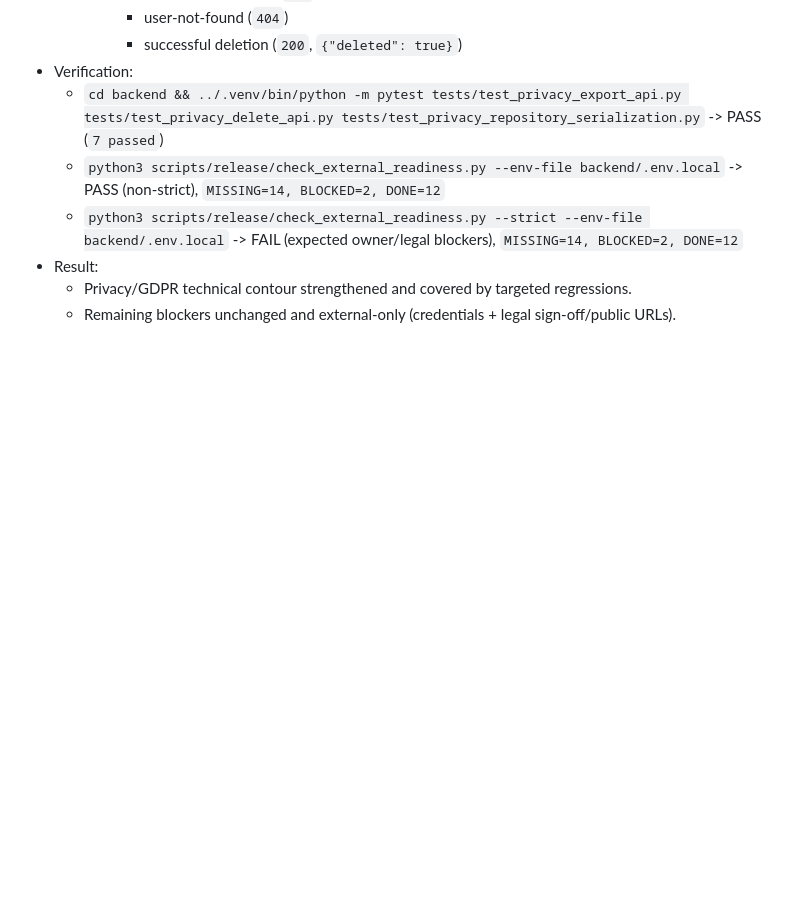
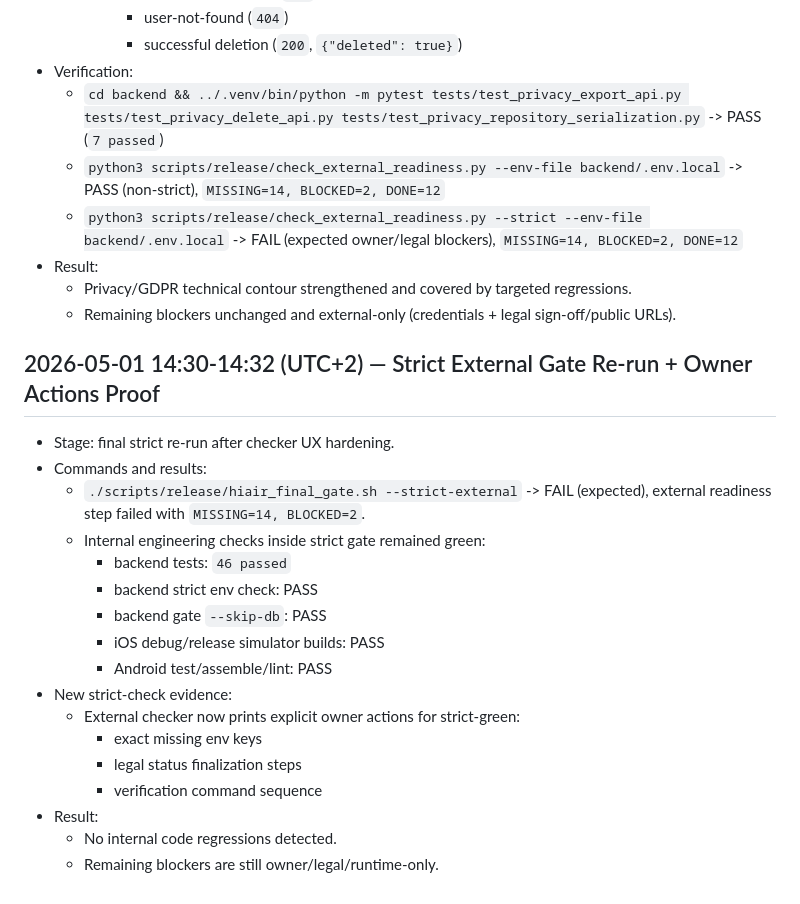
Before and after one commit to 2qjckdknjf-ctrl/HiAir, a Markdown page: docs/reports/HIAIR_100_PERCENT_CLOSURE_LIVELOG.md, the part around the change. Drawn GitHub-style; blank space fills up the shorter version.

Commit message:
docs(release): record strict gate rerun evidence
Update closure logs with the latest strict-external rerun results, refreshed backend test totals, and recent commit traceability for owner handoff.

Made-with: Cursor

```diff
--- a/docs/reports/HIAIR_100_PERCENT_CLOSURE_LIVELOG.md
+++ b/docs/reports/HIAIR_100_PERCENT_CLOSURE_LIVELOG.md
@@ -96,3 +96,22 @@
 - Result:
   - Privacy/GDPR technical contour strengthened and covered by targeted regressions.
   - Remaining blockers unchanged and external-only (credentials + legal sign-off/public URLs).
+
+## 2026-05-01 14:30-14:32 (UTC+2) — Strict External Gate Re-run + Owner Actions Proof
+- Stage: final strict re-run after checker UX hardening.
+- Commands and results:
+  - `./scripts/release/hiair_final_gate.sh --strict-external` -> FAIL (expected), external readiness step failed with `MISSING=14, BLOCKED=2`.
+  - Internal engineering checks inside strict gate remained green:
+    - backend tests: `46 passed`
+    - backend strict env check: PASS
+    - backend gate `--skip-db`: PASS
+    - iOS debug/release simulator builds: PASS
+    - Android test/assemble/lint: PASS
+- New strict-check evidence:
+  - External checker now prints explicit owner actions for strict-green:
+    - exact missing env keys
+    - legal status finalization steps
+    - verification command sequence
+- Result:
+  - No internal code regressions detected.
+  - Remaining blockers are still owner/legal/runtime-only.
```
Also changed, not shown: docs/reports/HIAIR_100_PERCENT_CLOSURE_REPORT.md (+6 -1 lines).
